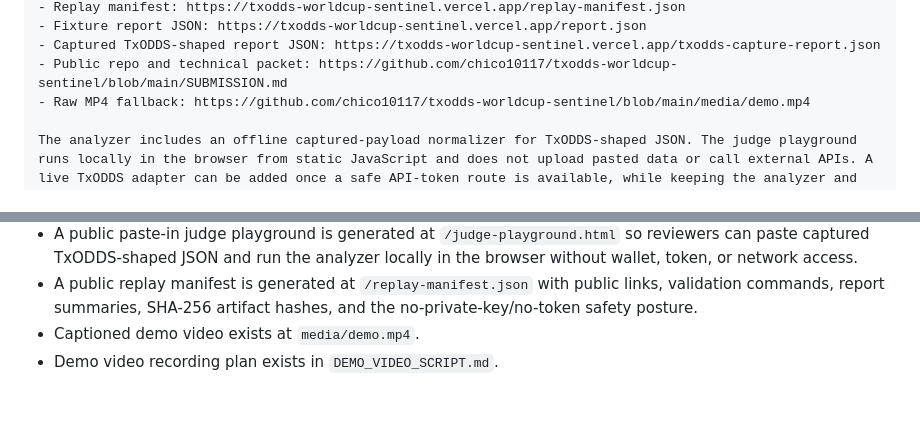
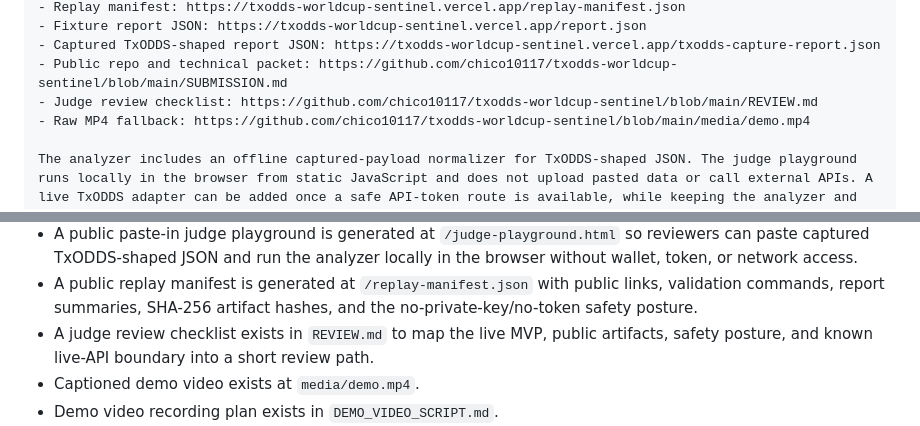
Before and after one commit to chico10117/txodds-worldcup-sentinel, a Markdown page: SUBMISSION.md, 2 parts joined by grey strips. Drawn GitHub-style; blank space fills up the shorter version.

```diff
--- a/SUBMISSION.md
+++ b/SUBMISSION.md
@@ -71,6 +71,7 @@ Review path:
 - Fixture report JSON: https://txodds-worldcup-sentinel.vercel.app/report.json
 - Captured TxODDS-shaped report JSON: https://txodds-worldcup-sentinel.vercel.app/txodds-capture-report.json
 - Public repo and technical packet: https://github.com/chico10117/txodds-worldcup-sentinel/blob/main/SUBMISSION.md
+- Judge review checklist: https://github.com/chico10117/txodds-worldcup-sentinel/blob/main/REVIEW.md
 - Raw MP4 fallback: https://github.com/chico10117/txodds-worldcup-sentinel/blob/main/media/demo.mp4
 
 The analyzer includes an offline captured-payload normalizer for TxODDS-shaped JSON. The judge playground runs locally in the browser from static JavaScript and does not upload pasted data or call external APIs. A live TxODDS adapter can be added once a safe API-token route is available, while keeping the analyzer and test surface unchanged.
@@ -96,6 +97,9 @@ The analyzer includes an offline captured-payload normalizer for TxODDS-shaped J
 - A public replay manifest is generated at `/replay-manifest.json` with public
   links, validation commands, report summaries, SHA-256 artifact hashes, and
   the no-private-key/no-token safety posture.
+- A judge review checklist exists in `REVIEW.md` to map the live MVP, public
+  artifacts, safety posture, and known live-API boundary into a short review
+  path.
 - Captioned demo video exists at `media/demo.mp4`.
 - Demo video recording plan exists in `DEMO_VIDEO_SCRIPT.md`.
 - Live TxODDS network calls are intentionally not included until a safe
```
Also changed, not shown: README.md (+8 -1 lines), REVIEW.md (added, +51 -0 lines).
